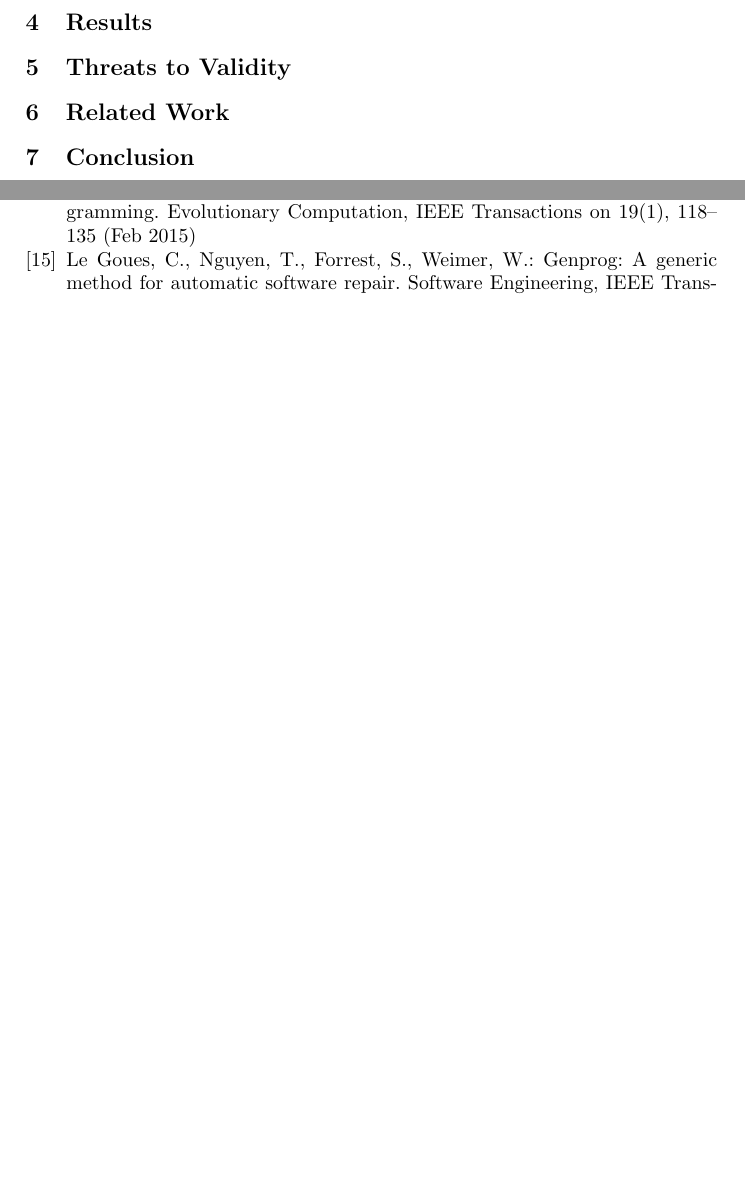
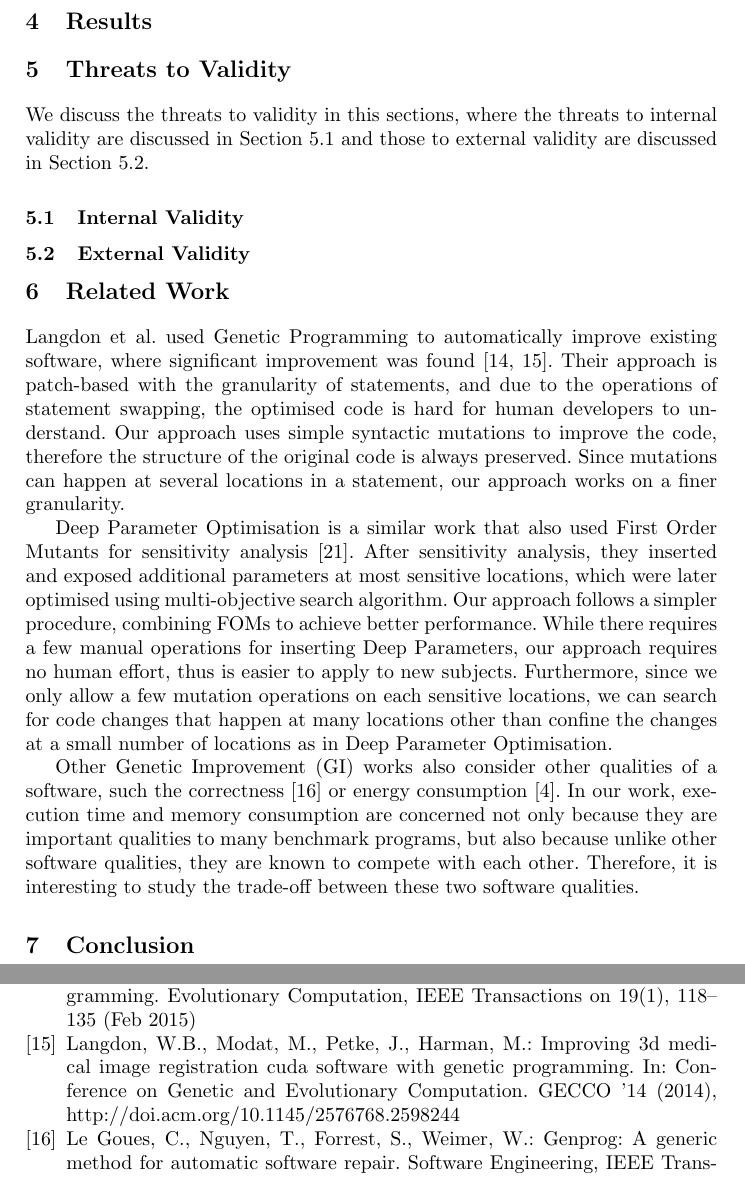
Before and after one commit to FanWuUCL/HOMI, a LaTeX paper (Papers/SSBSE/homi.tex): two parts of pages 8 and 10 of 10 before the commit and two parts of pages 9 and 11 of 11 after it, joined at a grey line, cut so that both start at the same text, the shorter picture padded with empty space. Compiled offline with pdfLaTeX.

Commit message:
update paper

```diff
--- a/Papers/SSBSE/homi.tex
+++ b/Papers/SSBSE/homi.tex
@@ -314,8 +314,31 @@ All of the experiments are carried out on a desktop machine with a quad-core CPU
 \section{Threats to Validity}
 \label{sec_threat}
 
+We discuss the threats to validity in this sections, where the threats to internal validity are discussed in Section~\ref{sec_internalvalidity} and those to external validity are discussed in Section~\ref{sec_externalvalidity}.
+
+\subsection{Internal Validity}
+\label{sec_internalvalidity}
+
+\subsection{External Validity}
+\label{sec_externalvalidity}
+
 \section{Related Work}
 \label{sec_related}
+
+Langdon et al. used Genetic Programming to automatically improve existing software, where significant improvement was found~\cite{6733370,Langdon:2014:IMI:2576768.2598244}.
+Their approach is patch-based with the granularity of statements, and due to the operations of statement swapping, the optimised code is hard for human developers to understand.
+Our approach uses simple syntactic mutations to improve the code, therefore the structure of the original code is always preserved.
+Since mutations can happen at several locations in a statement, our approach works on a finer granularity.
+
+Deep Parameter Optimisation is a similar work that also used First Order Mutants for sensitivity analysis~\cite{Wu:2015:DPO:2739480.2754648}.
+After sensitivity analysis, they inserted and exposed additional parameters at most sensitive locations, which were later optimised using multi-objective search algorithm.
+Our approach follows a simpler procedure, combining FOMs to achieve better performance.
+While there requires a few manual operations for inserting Deep Parameters, our approach requires no human effort, thus is easier to apply to new subjects.
+Furthermore, since we only allow a few mutation operations on each sensitive locations, we can search for code changes that happen at many locations other than confine the changes at a small number of locations as in Deep Parameter Optimisation.
+
+Other Genetic Improvement (GI) works also consider other qualities of a software, such the correctness~\cite{6035728} or energy consumption~\cite{Bruce:2015:REC:2739480.2754752}.
+In our work, execution time and memory consumption are concerned not only because they are important qualities to many benchmark programs, but also because unlike other software qualities, they are known to compete with each other.
+Therefore, it is interesting to study the trade-off between these two software qualities.
 
 \section{Conclusion}
 \label{sec_conclusion}
```
Also changed, not shown: Papers/SSBSE/ref.bib (+16 -16 lines), Papers/SSBSE/pics/framework.pdf (added), 1 other file.
